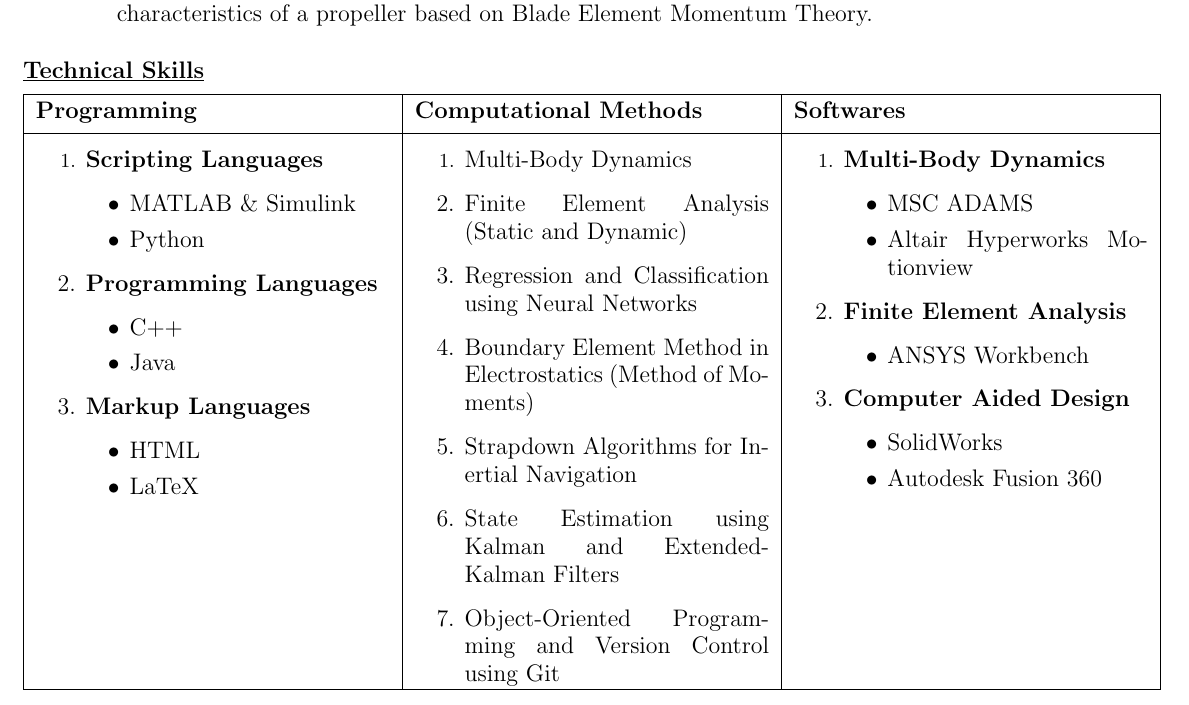
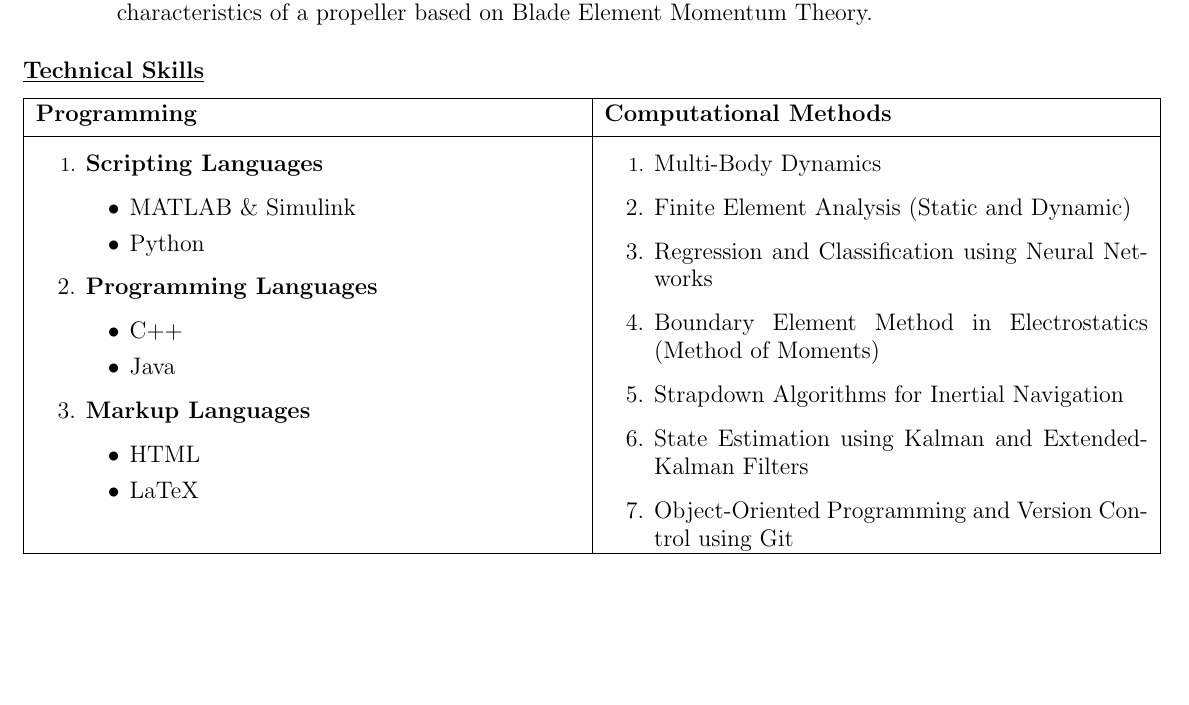
Before and after one commit to average-engineer/Academic-Resume, a LaTeX CV (Academic Resume.tex, which reads Content/TechSkills.tex): part of page 2 of 3, cut so that both start at the same text, the shorter picture padded with empty space. Compiled offline with pdfLaTeX.

Commit message:
Update TechSkills.tex

```diff
--- a/Content/TechSkills.tex
+++ b/Content/TechSkills.tex
@@ -2,13 +2,13 @@
 \vspace{-1.5 em}
 \begin{table}[H]
 \centering
-\begin{tabularx}{\textwidth}{|>{\setlength\hsize{1\hsize}\setlength\linewidth{1\hsize}}X|>{\setlength\hsize{1\hsize}\setlength\linewidth{1\hsize}}X|>{\setlength\hsize{1\hsize}\setlength\linewidth{1\hsize}}X|}
+\begin{tabularx}{\textwidth}{|>{\setlength\hsize{1\hsize}\setlength\linewidth{1\hsize}}X|>{\setlength\hsize{1\hsize}\setlength\linewidth{1\hsize}}X|}
 \hline
-&&\\[-2 ex]
-\large{\textbf{Programming}} & \large{\textbf{Computational Methods}} & \large{\textbf{Softwares}}\\[0.05 in]
+&\\[-2 ex]
+\large{\textbf{Programming}} & \large{\textbf{Computational Methods}}\\[0.05 in]
 \hline
-&&\\[-5 ex]
-\prog & \compMethods & \soft\\
+&\\[-5 ex]
+\prog & \compMethods\\
 \hline
 \end{tabularx}
 \end{table}
```
